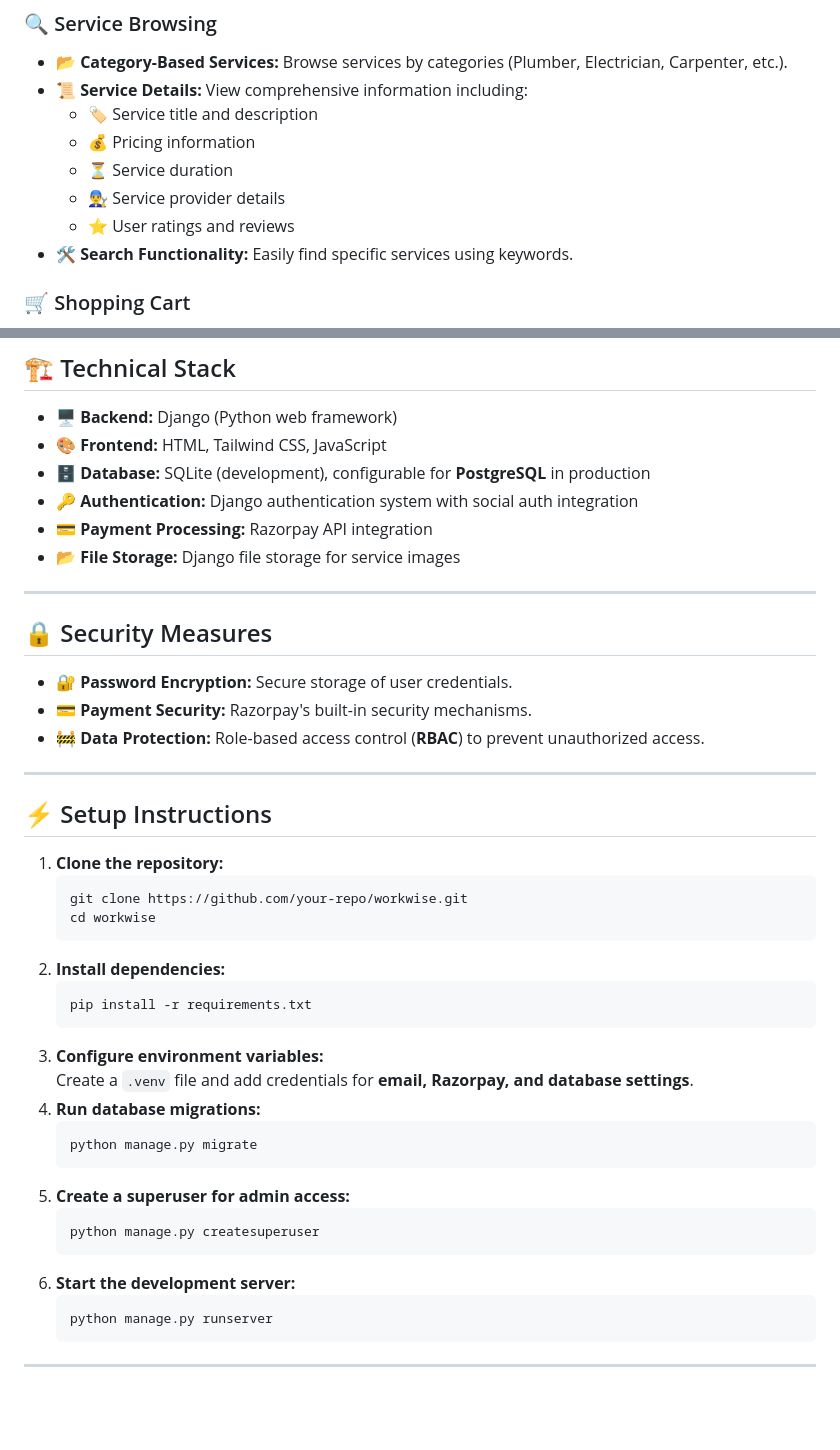
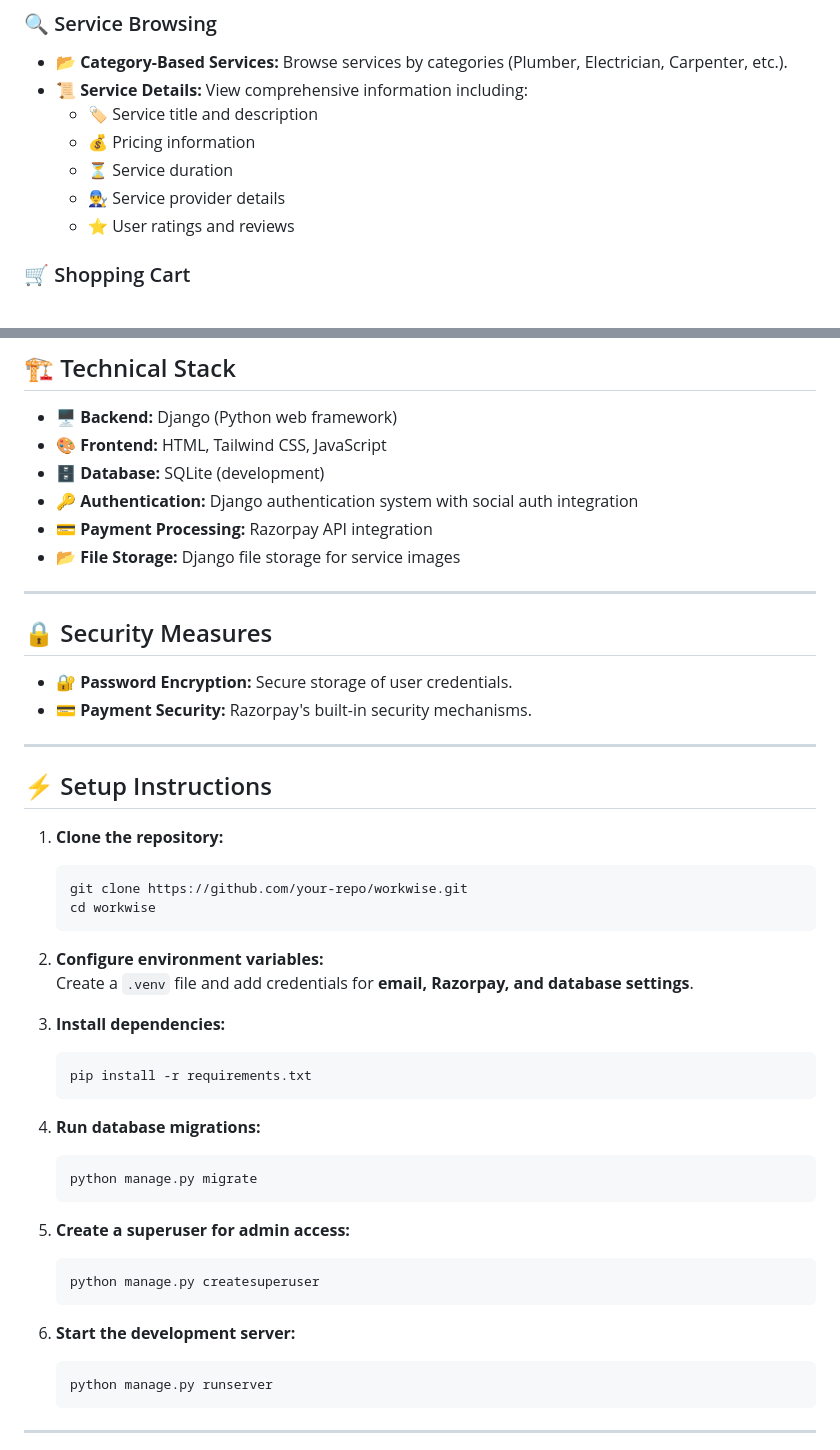
Before and after one commit to shubham-vaishnav-13/WorkWise, a Markdown page: README.md, 2 parts joined by grey strips. Rendered like a GitHub page; blank space fills up the shorter version.

````diff
--- a/README.md
+++ b/README.md
@@ -20,7 +20,6 @@ WorkWise is a **comprehensive online platform** that connects users with **trust
   - ⏳ Service duration
   - 👨‍🔧 Service provider details
   - ⭐ User ratings and reviews
-- 🛠️ **Search Functionality:** Easily find specific services using keywords.
 
 ### 🛒 Shopping Cart
 - ➕ **Add/Remove Services:** Add services to the cart with a single click.
@@ -62,7 +61,7 @@ WorkWise is a **comprehensive online platform** that connects users with **trust
 ## 🏗️ Technical Stack
 - 🖥️ **Backend:** Django (Python web framework)
 - 🎨 **Frontend:** HTML, Tailwind CSS, JavaScript
-- 🗄️ **Database:** SQLite (development), configurable for **PostgreSQL** in production
+- 🗄️ **Database:** SQLite (development)
 - 🔑 **Authentication:** Django authentication system with social auth integration
 - 💳 **Payment Processing:** Razorpay API integration
 - 📂 **File Storage:** Django file storage for service images
@@ -72,7 +71,6 @@ WorkWise is a **comprehensive online platform** that connects users with **trust
 ## 🔒 Security Measures
 - 🔐 **Password Encryption:** Secure storage of user credentials.
 - 💳 **Payment Security:** Razorpay's built-in security mechanisms.
-- 🚧 **Data Protection:** Role-based access control (**RBAC**) to prevent unauthorized access.
 
 ---
 
@@ -83,21 +81,23 @@ WorkWise is a **comprehensive online platform** that connects users with **trust
    git clone https://github.com/your-repo/workwise.git
    cd workwise
    ```
-2. **Install dependencies:**
+2. **Configure environment variables:**
+   Create a `.venv` file and add credentials for **email, Razorpay, and database settings**.
+
+4. **Install dependencies:**
    ```sh
    pip install -r requirements.txt
    ```
-3. **Configure environment variables:**
-   Create a `.venv` file and add credentials for **email, Razorpay, and database settings**.
-4. **Run database migrations:**
+
+5. **Run database migrations:**
    ```sh
    python manage.py migrate
    ```
-5. **Create a superuser for admin access:**
+6. **Create a superuser for admin access:**
    ```sh
    python manage.py createsuperuser
    ```
-6. **Start the development server:**
+7. **Start the development server:**
    ```sh
    python manage.py runserver
    ```
````
